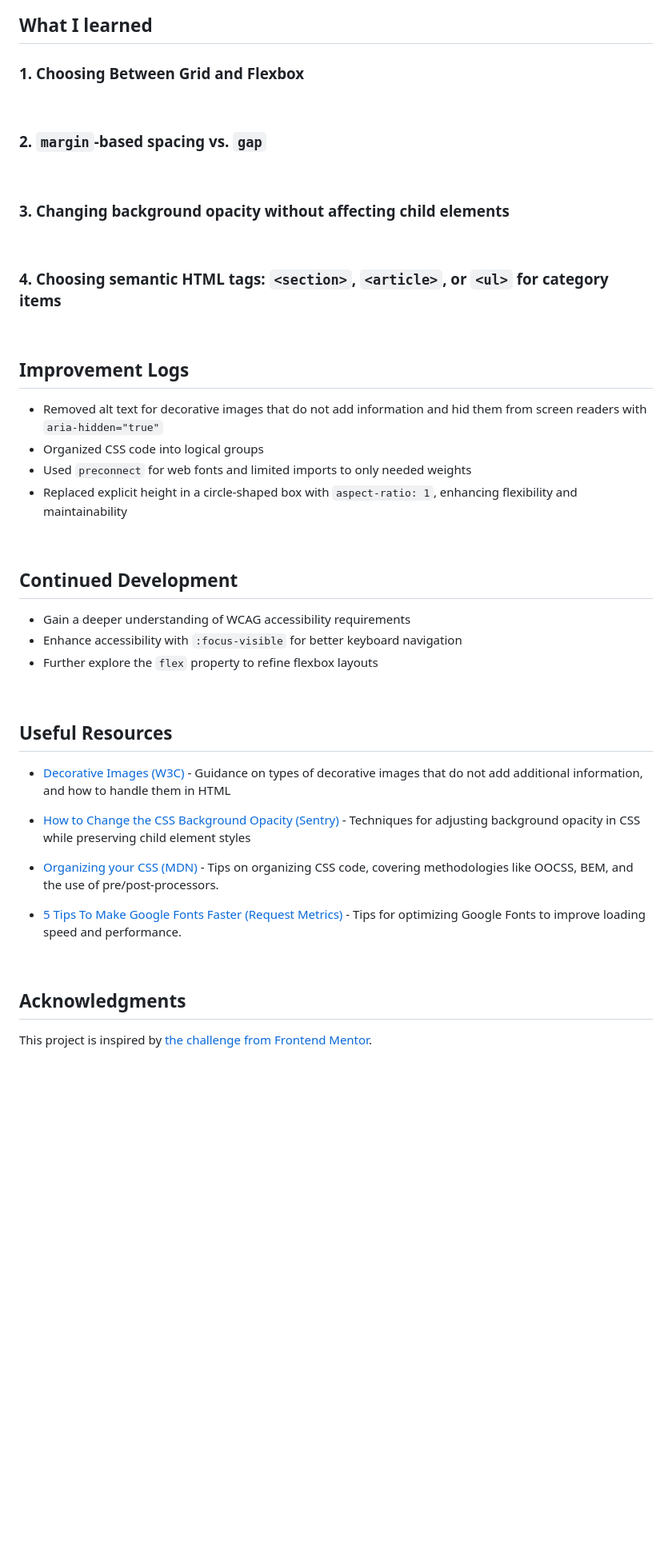
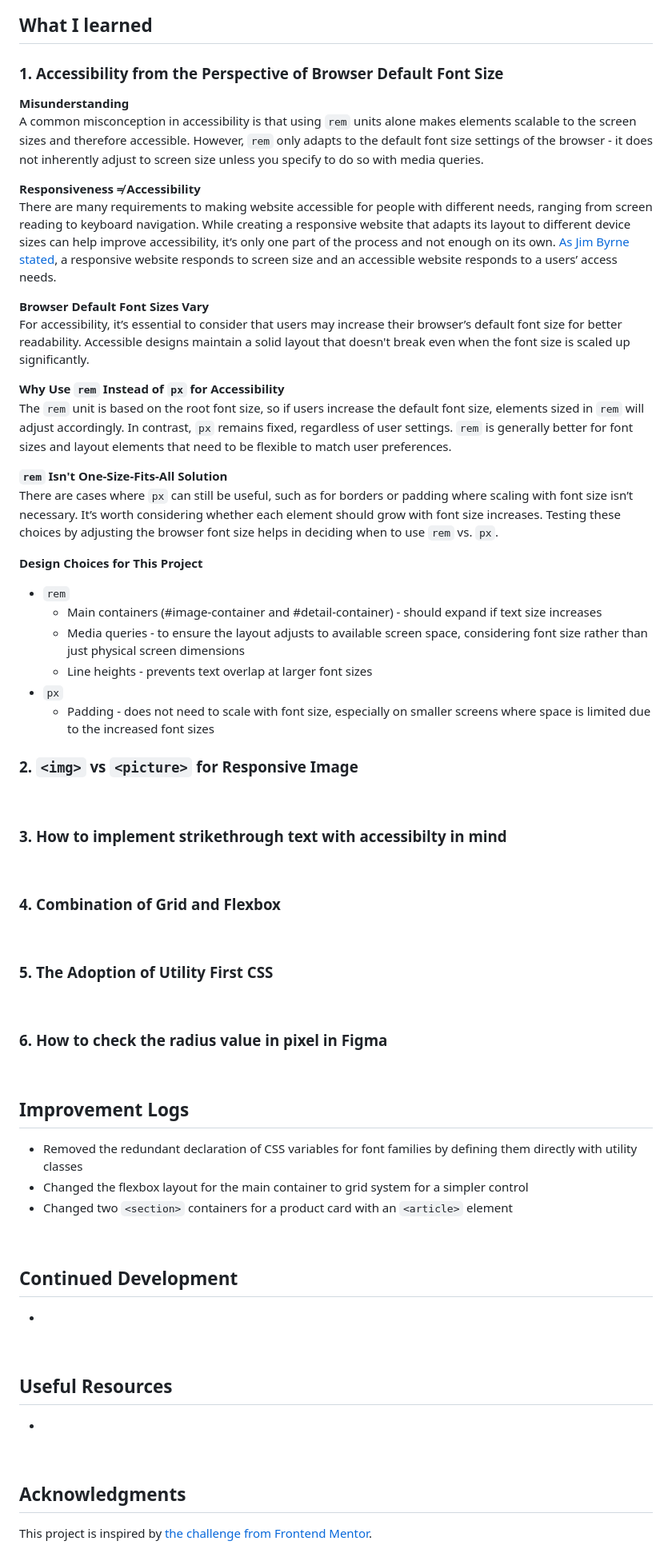
Before and after one commit to Nimus-oes/frontend, a Markdown page: 05-Product Preview Card/README.md, the part around one of its changes. Shown at 80% size. GitHub-like rendering; blank space fills up the shorter version.

```diff
--- a/05-Product Preview Card/README.md
+++ b/05-Product Preview Card/README.md
@@ -44,47 +40,70 @@
 
 ## What I learned
 
-### 1. Choosing Between Grid and Flexbox
+### 1. Accessibility from the Perspective of Browser Default Font Size
+
+**Misunderstanding**
+A common misconception in accessibility is that using `rem` units alone makes elements scalable to the screen sizes and therefore accessible. However, `rem` only adapts to the default font size settings of the browser - it does not inherently adjust to screen size unless you specify to do so with media queries.
+
+**Responsiveness ≠ Accessibility**
+There are many requirements to making website accessible for people with different needs, ranging from screen reading to keyboard navigation. While creating a responsive website that adapts its layout to different device sizes can help improve accessibility, it’s only one part of the process and not enough on its own. [As Jim Byrne stated](https://jimbyrne.co.uk/what-is-responsive-website-design-and-how-does-it-relate-to-accessibility/), a responsive website responds to screen size and an accessible website responds to a users’ access needs.
+
+**Browser Default Font Sizes Vary**
+For accessibility, it’s essential to consider that users may increase their browser’s default font size for better readability. Accessible designs maintain a solid layout that doesn't break even when the font size is scaled up significantly.
+
+**Why Use `rem` Instead of `px` for Accessibility**
+The `rem` unit is based on the root font size, so if users increase the default font size, elements sized in `rem` will adjust accordingly. In contrast, `px` remains fixed, regardless of user settings. `rem` is generally better for font sizes and layout elements that need to be flexible to match user preferences.
+
+**`rem` Isn't One-Size-Fits-All Solution**
+There are cases where `px` can still be useful, such as for borders or padding where scaling with font size isn’t necessary. It’s worth considering whether each element should grow with font size increases. Testing these choices by adjusting the browser font size helps in deciding when to use `rem` vs. `px`.
+
+**Design Choices for This Project**
+
+- `rem`
+  - Main containers (#image-container and #detail-container) - should expand if text size increases
+  - Media queries - to ensure the layout adjusts to available screen space, considering font size rather than just physical screen dimensions
+  - Line heights - prevents text overlap at larger font sizes
+- `px`
+  - Padding - does not need to scale with font size, especially on smaller screens where space is limited due to the increased font sizes
+    <br>
+
+### 2. `<img>` vs `<picture>` for Responsive Image
 
 <br>
 
-### 2. `margin`-based spacing vs. `gap`
+### 3. How to implement strikethrough text with accessibilty in mind
 
 <br>
 
-### 3. Changing background opacity without affecting child elements
+### 4. Combination of Grid and Flexbox
 
 <br>
 
-### 4. Choosing semantic HTML tags: `<section>`, `<article>`, or `<ul>` for category items
+### 5. The Adoption of Utility First CSS
+
+<br>
+
+### 6. How to check the radius value in pixel in Figma
 
 <br>
 
 ## Improvement Logs
 
-- Removed alt text for decorative images that do not add information and hid them from screen readers with `aria-hidden="true"`
-- Organized CSS code into logical groups
-- Used `preconnect` for web fonts and limited imports to only needed weights
-- Replaced explicit height in a circle-shaped box with `aspect-ratio: 1`, enhancing flexibility and maintainability
+- Removed the redundant declaration of CSS variables for font families by defining them directly with utility classes
+- Changed the flexbox layout for the main container to grid system for a simpler control
+- Changed two `<section>` containers for a product card with an `<article>` element
 
 <br>
 
 ## Continued Development
 
-- Gain a deeper understanding of WCAG accessibility requirements
-- Enhance accessibility with `:focus-visible` for better keyboard navigation
-- Further explore the `flex` property to refine flexbox layouts
+-
 
 <br>
 
 ## Useful Resources
 
-- [Decorative Images (W3C)](https://www.w3.org/WAI/tutorials/images/decorative/) - Guidance on types of decorative images that do not add additional information, and how to handle them in HTML
-- [How to Change the CSS Background Opacity (Sentry)](https://sentry.io/answers/how-to-change-the-css-background-opacity-of-an-element/) - Techniques for adjusting background opacity in CSS while preserving child element styles
-
-- [Organizing your CSS (MDN)](https://developer.mozilla.org/en-US/docs/Learn/CSS/Building_blocks/Organizing) - Tips on organizing CSS code, covering methodologies like OOCSS, BEM, and the use of pre/post-processors.
-
-- [5 Tips To Make Google Fonts Faster (Request Metrics)](https://requestmetrics.com/web-performance/5-tips-to-make-google-fonts-faster/) - Tips for optimizing Google Fonts to improve loading speed and performance.
+-
 
 <br>
 
```
Also changed, not shown: other parts of 05-Product Preview Card/README.md (+12 -16 lines).
